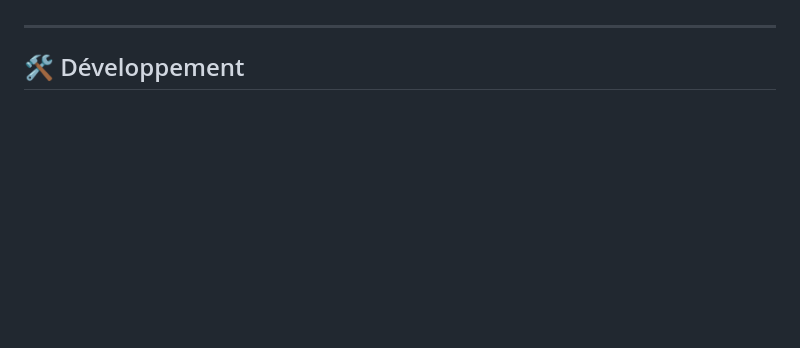
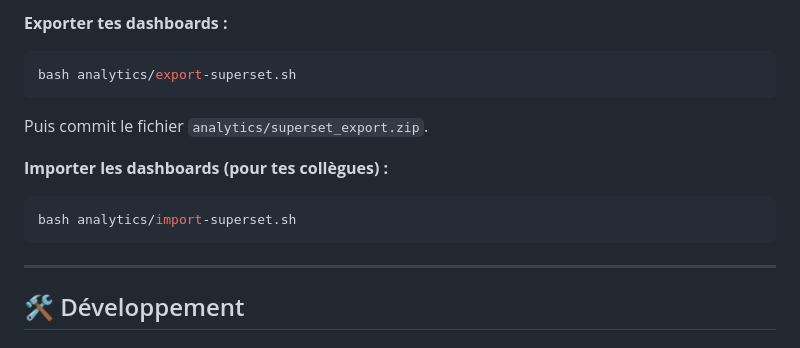
Before and after one commit to theo-stoffelbach/TP8-9, a Markdown page: README.md, the part around one of its changes. Drawn GitHub-style; blank space fills up the shorter version.

````diff
--- a/README.md
+++ b/README.md
@@ -197,3 +223,13 @@ Le script ETL (`etl/etl_sales.py`) alimente une base analytique avec le schéma
+**Exporter tes dashboards :**
+```bash
+bash analytics/export-superset.sh
+```
+Puis commit le fichier `analytics/superset_export.zip`.
+
+**Importer les dashboards (pour tes collègues) :**
+```bash
+bash analytics/import-superset.sh
+```
 
 ---
 
````
Also changed, not shown: other parts of README.md (+88 -62 lines).
